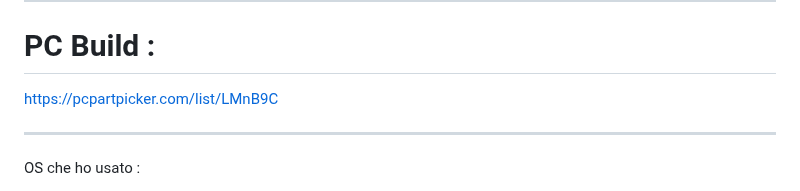
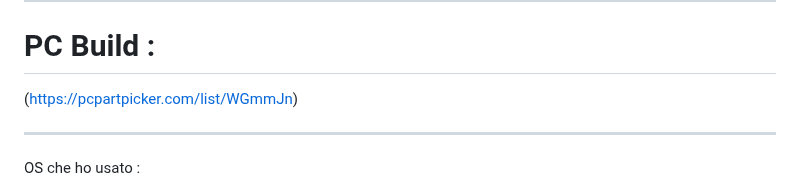
Before and after one commit to Cat-Gawr/Cat-Gawr, a Markdown page: README.md, the part around the change. Rendered like a GitHub page.

```diff
--- a/README.md
+++ b/README.md
@@ -38,8 +38,7 @@ Gentoo , zorin , pop os oppure Fedora ma anche Black ARCH oppure Debian
 # PC Build :
 
 
-https://pcpartpicker.com/list/LMnB9C
-
+(https://pcpartpicker.com/list/WGmmJn)
 
 --------------------------------------------
 
```
